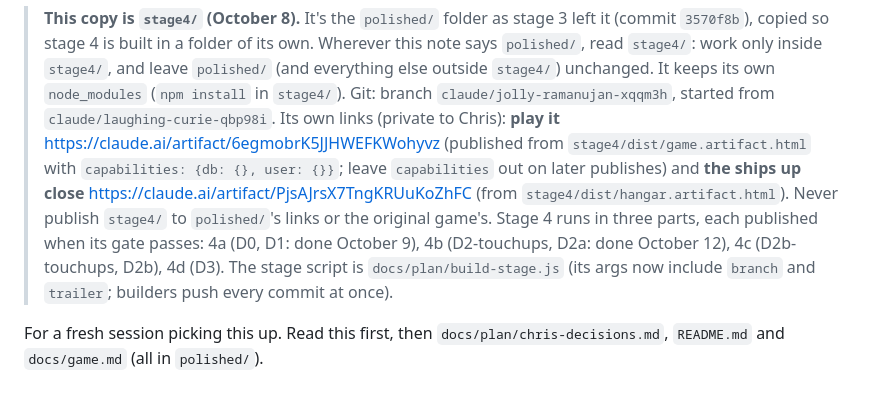
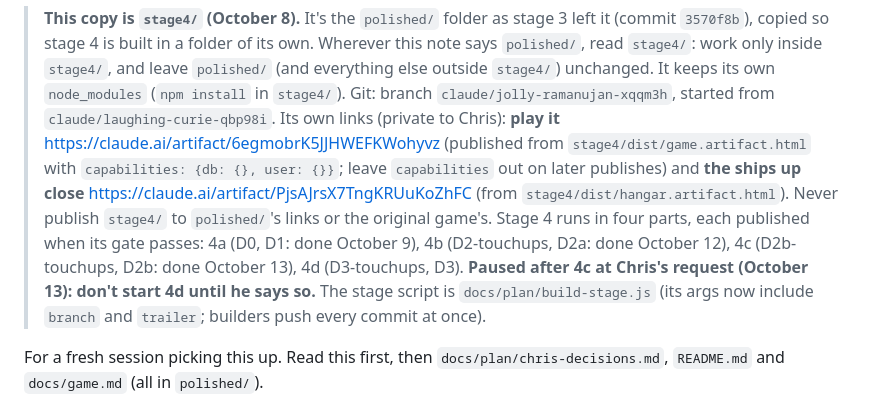
Before and after one commit to chriskizer91-ops/airship-game-in-aethermoor-, a Markdown page: stage4/docs/HANDOFF.md, the part around the change. GitHub-like rendering.

Commit message:
stage4/: paused after stage 4c; the last part's touch-ups written down
docs/plan/specs/D3-touchups.md: what stage 4c's gate found still weak (raiders lost in cloud
while in plain sight, roads that aren't yet a fair trade, your own Man-o'-war hiding her foe,
and small looks). The hand-off says stage 4c is done and published, and that the last part
waits for Chris.

Co-Authored-By: Claude Opus 5.5 <noreply@anthropic.com>
Claude-Session: https://claude.ai/code/session_01GmaxEHYbout7Tnx52Vj3VV

```diff
--- a/stage4/docs/HANDOFF.md
+++ b/stage4/docs/HANDOFF.md
@@ -7,9 +7,10 @@
 > Its own links (private to Chris): **play it** https://claude.ai/artifact/6egmobrK5JJHWEFKWohyvz (published from
 > `stage4/dist/game.artifact.html` with `capabilities: {db: {}, user: {}}`; leave `capabilities` out on later publishes)
 > and **the ships up close** https://claude.ai/artifact/PjsAJrsX7TngKRUuKoZhFC (from `stage4/dist/hangar.artifact.html`).
-> Never publish `stage4/` to `polished/`'s links or the original game's. Stage 4 runs in three parts, each published
+> Never publish `stage4/` to `polished/`'s links or the original game's. Stage 4 runs in four parts, each published
 > when its gate passes: 4a (D0, D1: done October 9), 4b (D2-touchups, D2a: done October 12), 4c (D2b-touchups,
-> D2b), 4d (D3). The stage script is
+> D2b: done October 13), 4d (D3-touchups, D3). **Paused after 4c at Chris's request (October 13): don't start 4d
+> until he says so.** The stage script is
 > `docs/plan/build-stage.js` (its args now include `branch` and `trailer`; builders push every commit at once).
 
 For a fresh session picking this up. Read this first, then `docs/plan/chris-decisions.md`, `README.md` and
```
Also changed, not shown: 1 other file.
